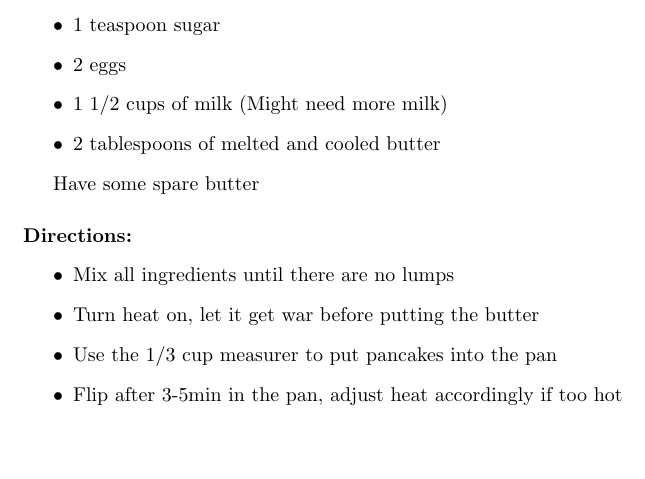
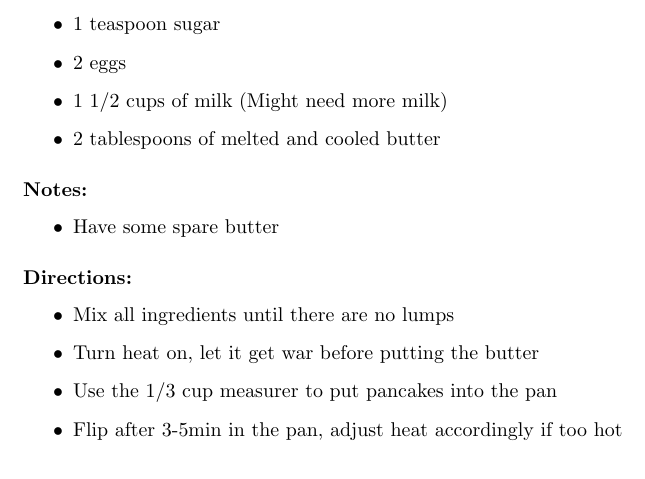
Before and after one commit to sergioclemente/Recipes, a LaTeX document (recipes.tex): part of page 27 of 79, cut so that both start at the same text, the shorter picture padded with empty space. Compiled offline with pdfLaTeX.

Commit message:
massage recipes.text

```diff
--- a/recipes.tex
+++ b/recipes.tex
@@ -1005,7 +1005,10 @@ https://www.youtube.com/watch?v=biRLy3Uuj3Q
 	\item 2 tablespoons of melted and cooled butter
 \end{itemize}
 
-Have some spare butter
+\paragraph{Notes:}
+\begin{itemize}
+	\item Have some spare butter
+\end{itemize}
 
 \paragraph{Directions:}
 \begin{itemize}
```
